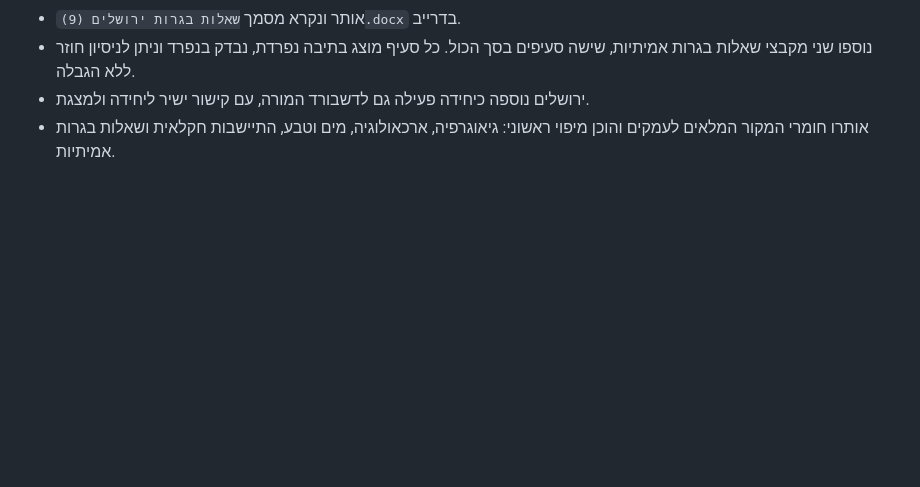
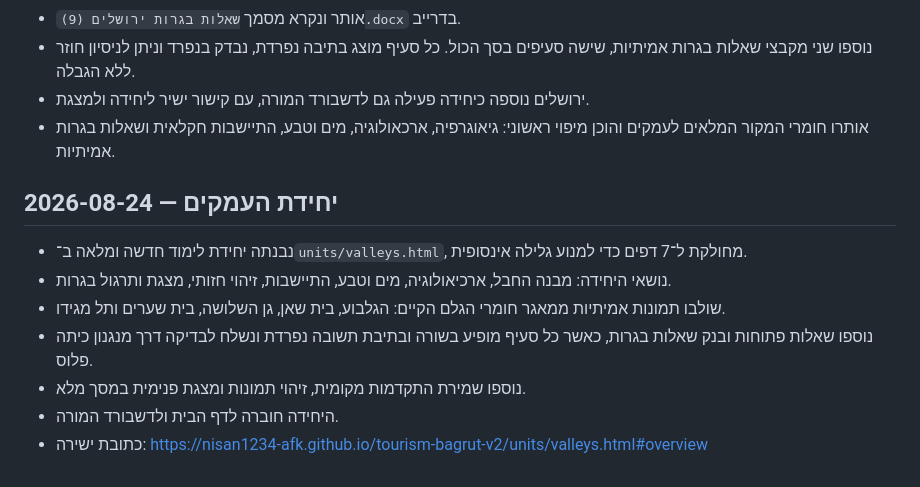
Before and after one commit to nisan1234-afk/tourism-bagrut-v2, a Markdown page: AI_WORKLOG.md, the part around the change. Rendered like a GitHub page; blank space fills up the shorter version.

Commit message:
Document Valleys unit implementation

```diff
--- a/AI_WORKLOG.md
+++ b/AI_WORKLOG.md
@@ -357,3 +357,13 @@
 - נוספו שני מקבצי שאלות בגרות אמיתיות, שישה סעיפים בסך הכול. כל סעיף מוצג בתיבה נפרדת, נבדק בנפרד וניתן לניסיון חוזר ללא הגבלה.
 - ירושלים נוספה כיחידה פעילה גם לדשבורד המורה, עם קישור ישיר ליחידה ולמצגת.
 - אותרו חומרי המקור המלאים לעמקים והוכן מיפוי ראשוני: גיאוגרפיה, ארכאולוגיה, מים וטבע, התיישבות חקלאית ושאלות בגרות אמיתיות.
+
+
+## 2026-08-24 — יחידת העמקים
+- נבנתה יחידת לימוד חדשה ומלאה ב־`units/valleys.html`, מחולקת ל־7 דפים כדי למנוע גלילה אינסופית.
+- נושאי היחידה: מבנה החבל, ארכיאולוגיה, מים וטבע, התיישבות, זיהוי חזותי, מצגת ותרגול בגרות.
+- שולבו תמונות אמיתיות ממאגר חומרי הגלם הקיים: הגלבוע, בית שאן, גן השלושה, בית שערים ותל מגידו.
+- נוספו שאלות פתוחות ובנק שאלות בגרות, כאשר כל סעיף מופיע בשורה ובתיבת תשובה נפרדת ונשלח לבדיקה דרך מנגנון כיתה פלוס.
+- נוספו שמירת התקדמות מקומית, זיהוי תמונות ומצגת פנימית במסך מלא.
+- היחידה חוברה לדף הבית ולדשבורד המורה.
+- כתובת ישירה: https://nisan1234-afk.github.io/tourism-bagrut-v2/units/valleys.html#overview
```
